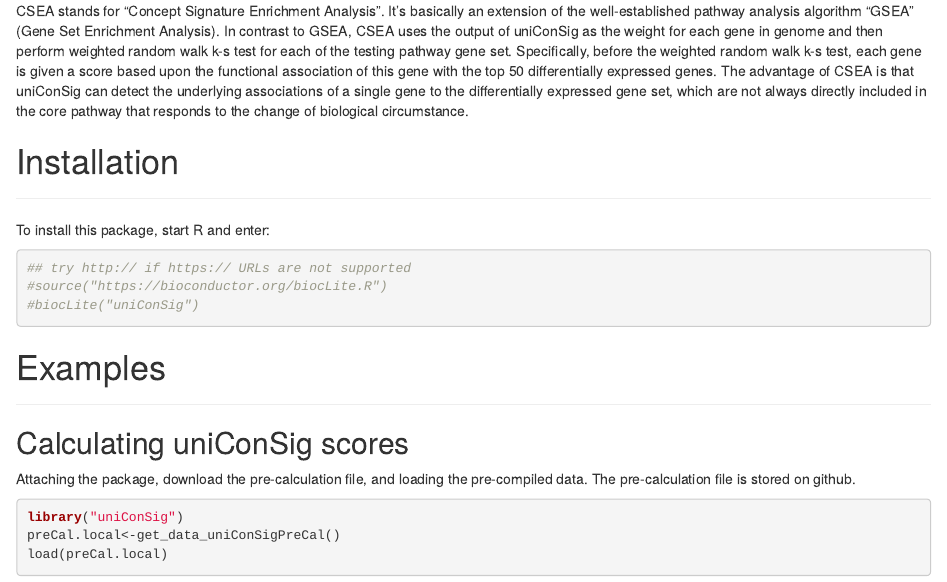
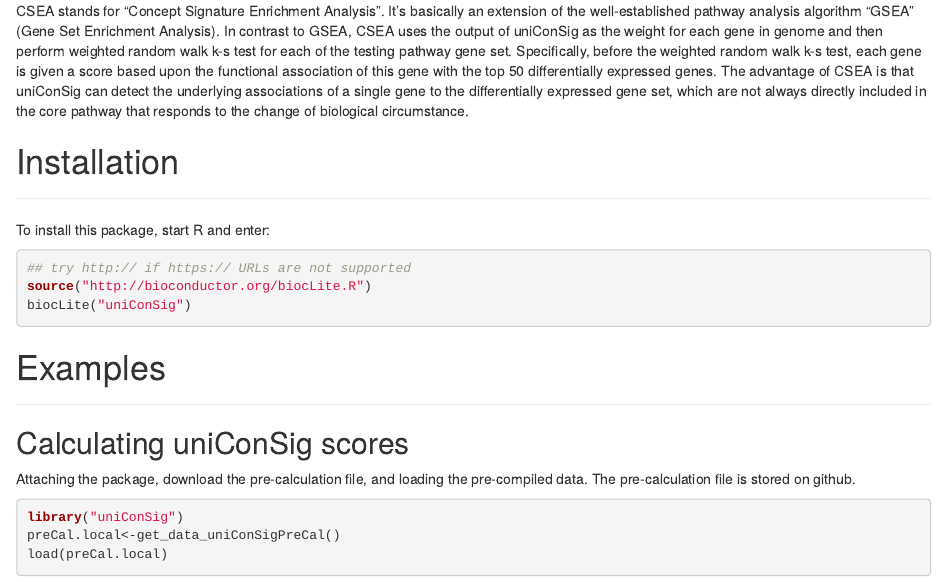
Before and after one commit to wangxlab/uniConSig, an R Markdown document (vignettes/vignette.Rmd): the page in a window 1100 px wide, from 630 px down. Rendered offline with R 4.5, knitr and Pandoc, with nearby package versions; drawn as R Markdown's standard HTML page in place of the format the file asks for.

Commit message:
Update vignette.Rmd

````diff
--- a/vignettes/vignette.Rmd
+++ b/vignettes/vignette.Rmd
@@ -31,8 +31,8 @@
 To install this package, start R and enter:
 ```{r eval=FALSE}
 ## try http:// if https:// URLs are not supported
-#source("https://bioconductor.org/biocLite.R")
-#biocLite("uniConSig")
+source("http://bioconductor.org/biocLite.R")
+biocLite("uniConSig")
 ```
 
 # Examples
````
